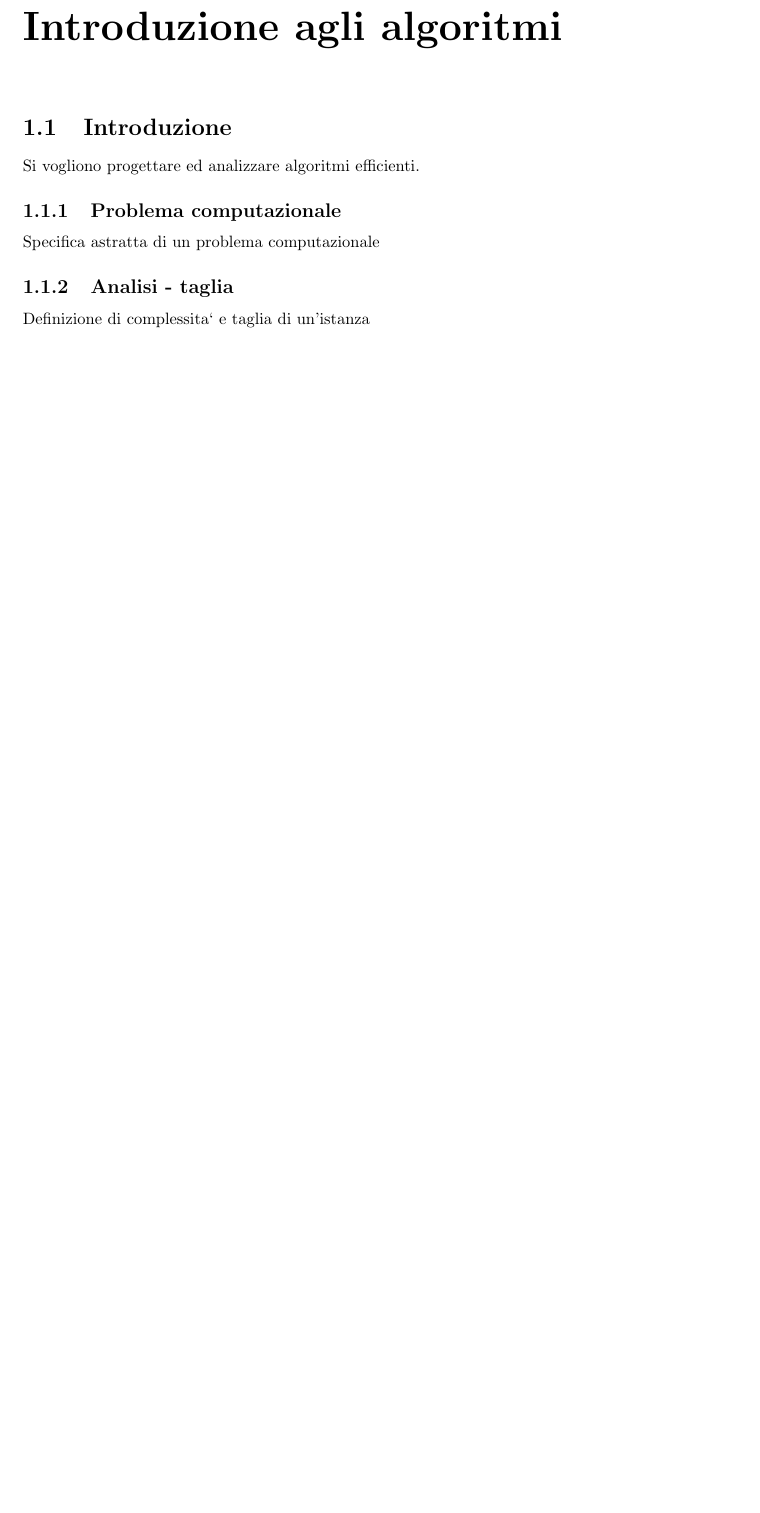
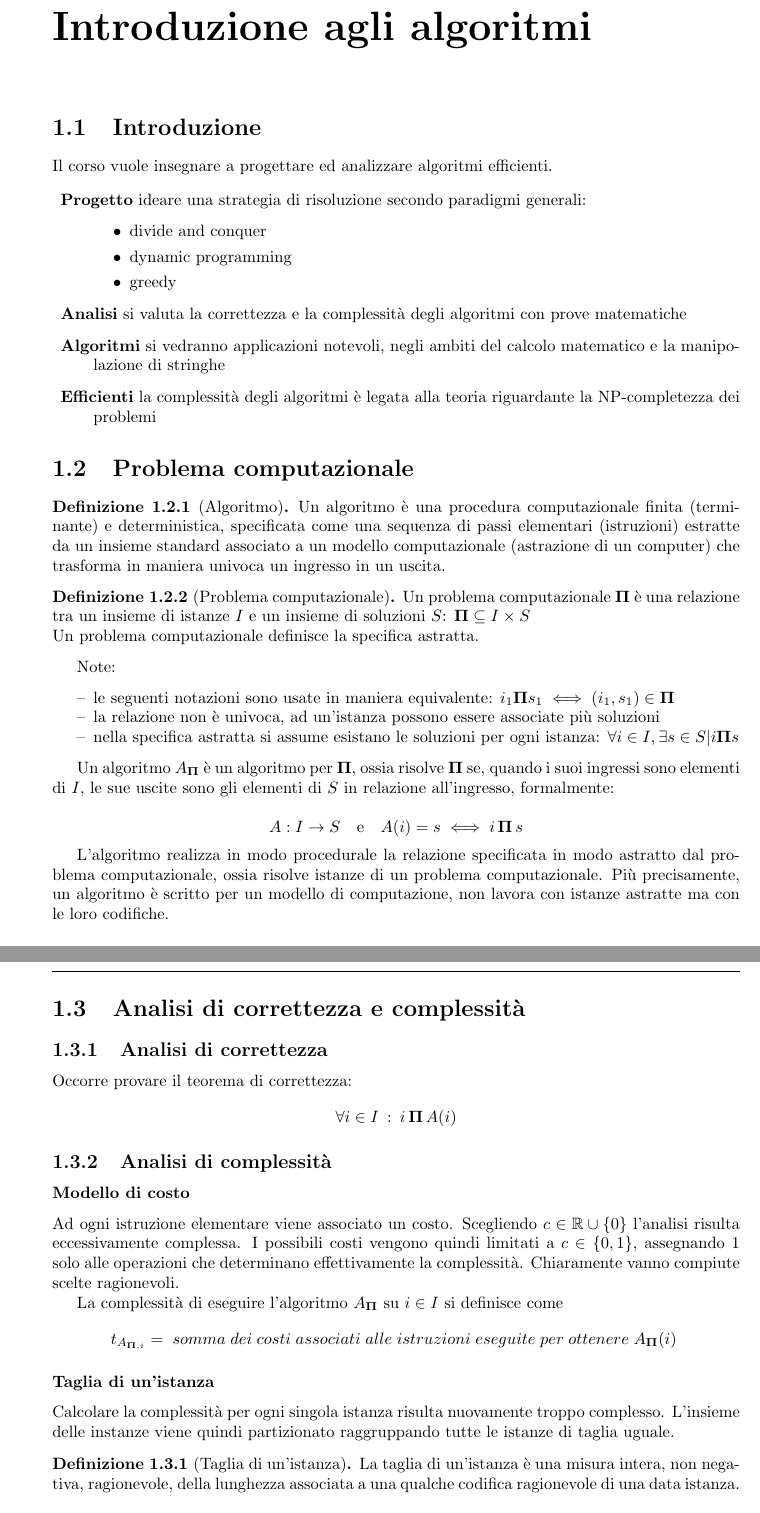
Before and after one commit to pitrisback/alg-ing, a LaTeX book (appunti/main.tex, which reads appunti/chapters/intro-alg.tex): part of page 7 of 9 before the commit and two parts of pages 4 and 5 of 6 after it, the two joined at a grey line, cut so that both start at the same text, the shorter picture padded with empty space. Compiled offline with pdfLaTeX.

Commit message:
Finito primo capitolo - introduzione

```diff
--- a/appunti/chapters/intro-alg.tex
+++ b/appunti/chapters/intro-alg.tex
@@ -1,9 +1,64 @@
 \section{Introduzione}
 
-Si vogliono progettare ed analizzare algoritmi efficienti.
+Il corso vuole insegnare a progettare ed analizzare algoritmi efficienti.
 
-\subsection{Problema computazionale}
-Specifica astratta di un problema computazionale
+\begin{description}
+    \item{\textbf{Progetto}} ideare una strategia di risoluzione secondo paradigmi generali:
+        \begin{itemize}
+            \item divide and conquer
+            \item dynamic programming
+            \item greedy
+        \end{itemize}
+    \item{\textbf{Analisi}} si valuta la correttezza e la complessità degli algoritmi con prove matematiche
+    \item{\textbf{Algoritmi}} si vedranno applicazioni notevoli, negli ambiti del calcolo matematico e la manipolazione di stringhe
+    \item{\textbf{Efficienti}} la complessità degli algoritmi è legata alla teoria riguardante la NP-completezza dei problemi
+\end{description}
 
-\subsection{Analisi - taglia}
-Definizione di complessita` e taglia di un'istanza
+\section{Problema computazionale}
+
+\begin{definition}[Algoritmo]\label{def:alg}
+    Un algoritmo è una procedura computazionale finita (terminante) e deterministica, specificata come una sequenza di passi elementari (istruzioni) estratte da un insieme standard associato a un modello computazionale (astrazione di un computer) che trasforma in maniera univoca un ingresso in un uscita.
+\end{definition}
+
+
+\begin{definition}[Problema computazionale]\label{def:probcomp}
+    Un problema computazionale $\bpi{}$ è una relazione tra un insieme di istanze $\bi{}$ e un insieme di soluzioni $\bs{}$: $\bpi{} \subseteq \bi{} \times \bs{}$
+    \\
+    Un problema computazionale definisce la specifica astratta. % ma de che?
+\end{definition}
+
+Note:
+% \begin{itemize}[noitemsep,topsep=0pt,parsep=0pt,partopsep=0pt]
+\begin{itemize}[noitemsep,parsep=0pt,partopsep=0pt]
+    \item[--] le seguenti notazioni sono usate in maniera equivalente: $i_1 \bpi{} s_1 \iff (i_1 , s_1 ) \in \bpi{}$
+    \item[--] la relazione non è univoca, ad un'istanza possono essere associate più soluzioni
+    \item[--] nella specifica astratta si assume esistano le soluzioni per ogni istanza: $\forall i \in \bi{},\exists s \in \bs{} | i \bpi{} s$
+\end{itemize}
+
+Un algoritmo $A_{\bpi{}}$ è un algoritmo per $\bpi{}$, ossia risolve $\bpi{}$ se, quando i suoi ingressi sono elementi di $\bi{}$, le sue uscite sono gli elementi di $\bs{}$ in relazione all'ingresso, formalmente:
+
+$$ A: \bi{} \to \bs{} \quad \textrm{e} \quad A(i)=s \iff i \, \bpi{} \, s $$
+
+L'algoritmo realizza in modo procedurale la relazione specificata in modo astratto dal problema computazionale, ossia risolve istanze di un problema computazionale. Più precisamente, un algoritmo è scritto per un modello di computazione, non lavora con istanze astratte ma con le loro codifiche.
+
+\section{Analisi di correttezza e complessità}
+
+\subsection{Analisi di correttezza}
+
+Occorre provare il teorema di correttezza:
+$$ \forall i \in \bi{} \: : \: i \, \bpi{} \, A(i) $$
+
+\subsection{Analisi di complessità}
+
+\subsubsection{Modello di costo}
+Ad ogni istruzione elementare viene associato un costo. Scegliendo $c \in \mathbb{R} \cup \{ 0 \} $ l'analisi risulta eccessivamente complessa. I possibili costi vengono quindi limitati a $c \in \{ 0,1 \} $, assegnando $1$ solo alle operazioni che determinano effettivamente la complessità. Chiaramente vanno compiute scelte ragionevoli.
+
+La complessità di eseguire l'algoritmo $A_{\bpi{}}$ su $i \in \bi{}$ si definisce come
+$$t_{A_{\bpi{},i}}=\;somma\;dei\;costi\;associati\;alle\;istruzioni\;eseguite\;per\;ottenere\;A_{\bpi{}}(i)\;$$
+
+\subsubsection{Taglia di un'istanza}
+Calcolare la complessità per ogni singola istanza risulta nuovamente troppo complesso. L'insieme delle instanze viene quindi partizionato raggruppando tutte le istanze di taglia uguale.
+
+\begin{definition}[Taglia di un'istanza]\label{def:taglia}
+    La taglia di un'istanza è una misura intera, non negativa, ragionevole, della lunghezza associata a una qualche codifica ragionevole di una data istanza.\\
+    $$|\cdot|:\bi{}\to \mathbb{N} \cup \{0\}$$
--- a/appunti/main.tex
+++ b/appunti/main.tex
@@ -1,4 +1,4 @@
-\documentclass[a4paper]{book}
+\documentclass[a4paper,oneside]{book}
 \usepackage[utf8]{inputenc}
 \usepackage[italian]{babel}
 \usepackage{amsmath,amssymb,amsfonts,amsthm}
@@ -8,6 +8,7 @@
 \graphicspath{ {images/} }
 \usepackage[nottoc]{tocbibind}	% to generate Bibliography entry in toc
 \usepackage{lipsum}
+\usepackage{bm}
 \usepackage{fancyhdr}
 \usepackage{hyperref}	% enable hyperlinks to referenced elements
 \hypersetup{
@@ -16,6 +17,7 @@
 	citecolor=cyan,
 	linkcolor=cyan
 }
+\usepackage{enumitem} % more control over lists: stackoverflow.com/a/4974583
 
 %%   CUSTOM THEOREM/DEF  %%
 
@@ -43,6 +45,11 @@
 \fancyfoot[CO,CE]{\@author}
 \makeatother
 
+%%   COMANDI    %%
+\newcommand{\bpi}{\bm{\Pi}}
+\newcommand{\bi}{I}
+\newcommand{\bs}{S}
+%% FINE COMANDI %%
 
 \begin{document}
 
```
Also changed, not shown: appunti/chapters/intro-alg.tex (20 more changed lines).
